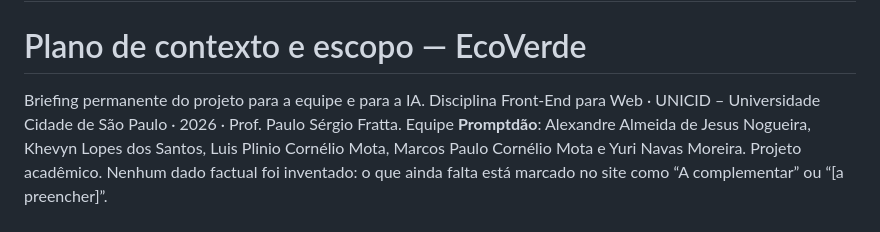
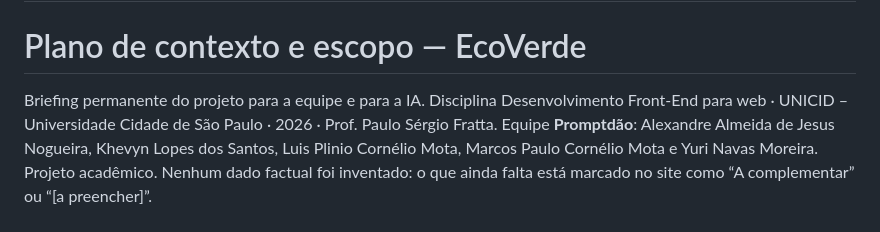
Before and after one commit to KhevynEtec/U-UNICID-CC-FRONTEND-2260022-N7-2-2026-NT-ECOVERDE, a Markdown page: README.md, the part around the change. Drawn GitHub-style.

Commit message:
Correct course title in README.md

```diff
--- a/README.md
+++ b/README.md
@@ -7,7 +7,7 @@ Link do EcoVerde na hospedagem:
 # Plano de contexto e escopo — EcoVerde
 
 Briefing permanente do projeto para a equipe e para a IA.
-Disciplina Front-End para Web · UNICID – Universidade Cidade de São Paulo · 2026 · Prof. Paulo Sérgio Fratta.
+Disciplina Desenvolvimento Front-End para web · UNICID – Universidade Cidade de São Paulo · 2026 · Prof. Paulo Sérgio Fratta.
 Equipe **Promptdão**: Alexandre Almeida de Jesus Nogueira, Khevyn Lopes dos Santos, Luis Plinio Cornélio Mota, Marcos Paulo Cornélio Mota e Yuri Navas Moreira.
 Projeto acadêmico. Nenhum dado factual foi inventado: o que ainda falta está marcado no site como “A complementar” ou “[a preencher]”.
 
```
